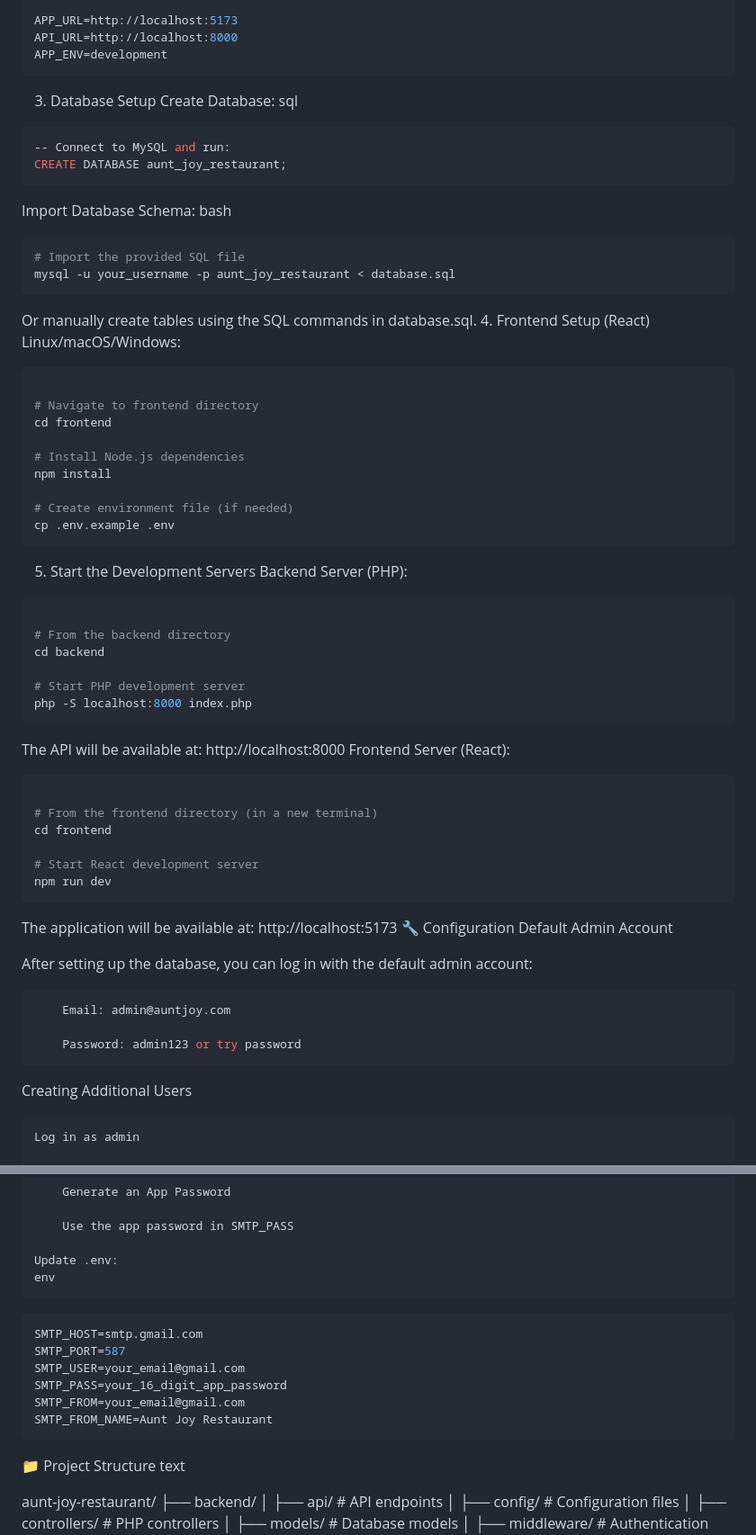
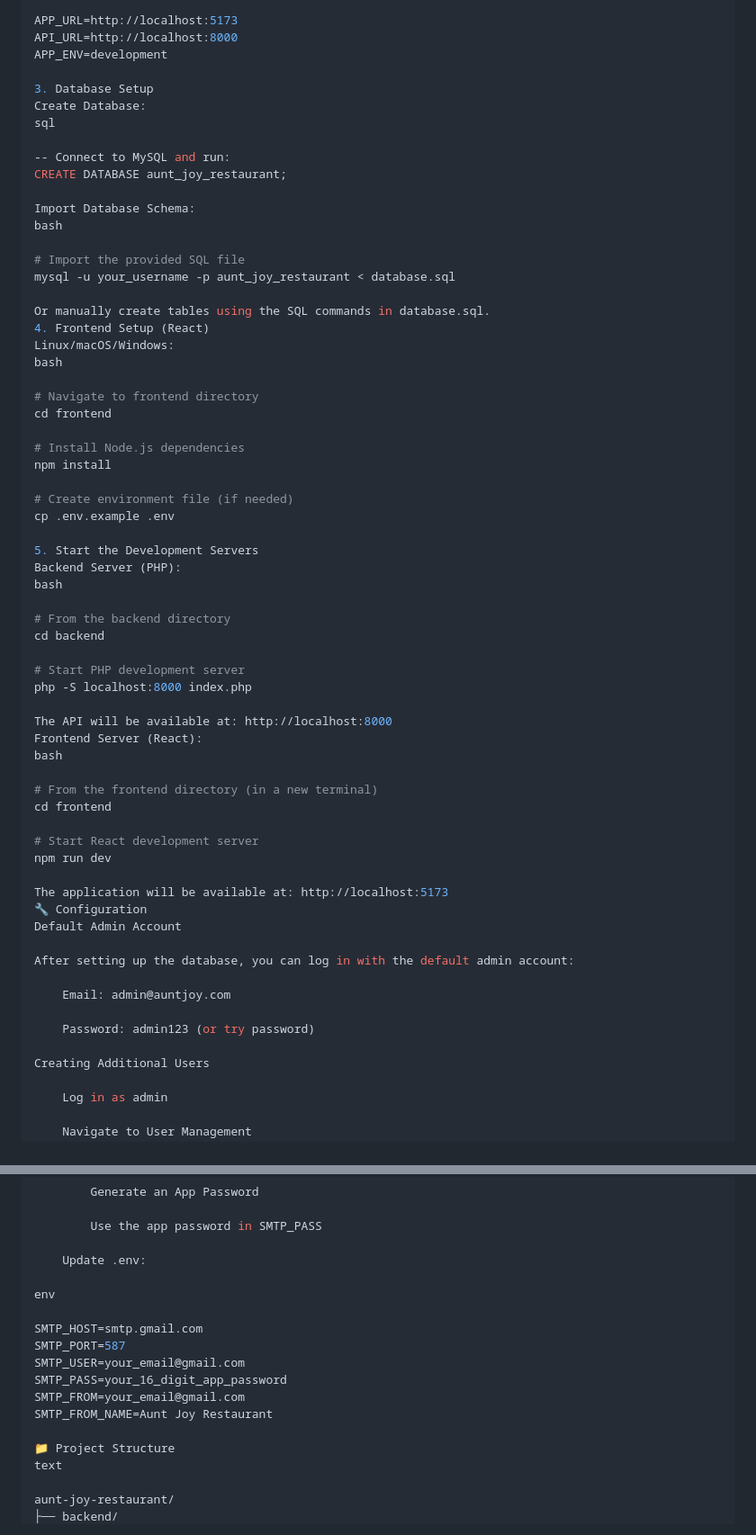
Before and after one commit to Ritchie16/aunt-joy-restaurant, a Markdown page: README.md, 2 parts joined by grey strips. Shown at 90% size. GitHub-like rendering.

Commit message:
Update README.md formatting

````diff
--- a/README.md
+++ b/README.md
@@ -114,25 +112,24 @@ JWT_SECRET=your_very_secure_jwt_secret_key_change_this
 APP_URL=http://localhost:5173
 API_URL=http://localhost:8000
 APP_ENV=development
-```
 
 3. Database Setup
 Create Database:
 sql
-```bash
+
 -- Connect to MySQL and run:
 CREATE DATABASE aunt_joy_restaurant;
-```
+
 Import Database Schema:
 bash
-```bash
+
 # Import the provided SQL file
 mysql -u your_username -p aunt_joy_restaurant < database.sql
-```
+
 Or manually create tables using the SQL commands in database.sql.
 4. Frontend Setup (React)
 Linux/macOS/Windows:
-```bash
+bash
 
 # Navigate to frontend directory
 cd frontend
@@ -142,38 +139,37 @@ npm install
 
 # Create environment file (if needed)
 cp .env.example .env
-```
 
 5. Start the Development Servers
 Backend Server (PHP):
-```bash
+bash
 
 # From the backend directory
 cd backend
 
 # Start PHP development server
 php -S localhost:8000 index.php
-```
+
 The API will be available at: http://localhost:8000
 Frontend Server (React):
-```bash
+bash
 
 # From the frontend directory (in a new terminal)
 cd frontend
 
 # Start React development server
 npm run dev
-```
+
 The application will be available at: http://localhost:5173
 🔧 Configuration
 Default Admin Account
 
 After setting up the database, you can log in with the default admin account:
-```bash
+
     Email: admin@auntjoy.com
 
-    Password: admin123 or try password
-```
+    Password: admin123 (or try password)
+
 Creating Additional Users
 
     Log in as admin
@@ -195,15 +191,16 @@ To enable email sending for staff credentials:
         Use the app password in SMTP_PASS
 
     Update .env:
-    env
-```bash
+
+env
+
 SMTP_HOST=smtp.gmail.com
 SMTP_PORT=587
 SMTP_USER=your_email@gmail.com
 SMTP_PASS=your_16_digit_app_password
 SMTP_FROM=your_email@gmail.com
 SMTP_FROM_NAME=Aunt Joy Restaurant
-```
+
 📁 Project Structure
 text
 
````
Also changed, not shown: other parts of README.md (+10 -12 lines).
